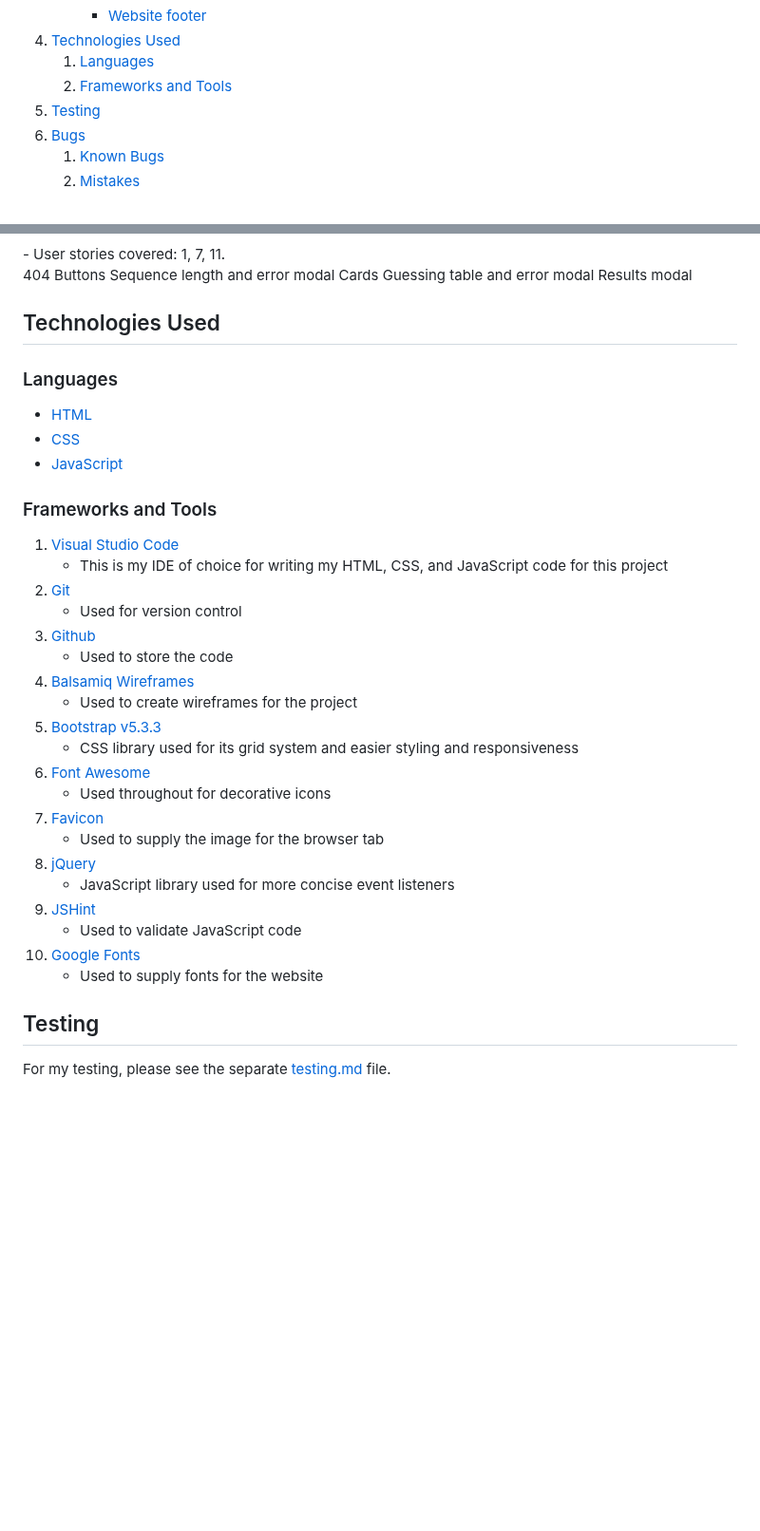
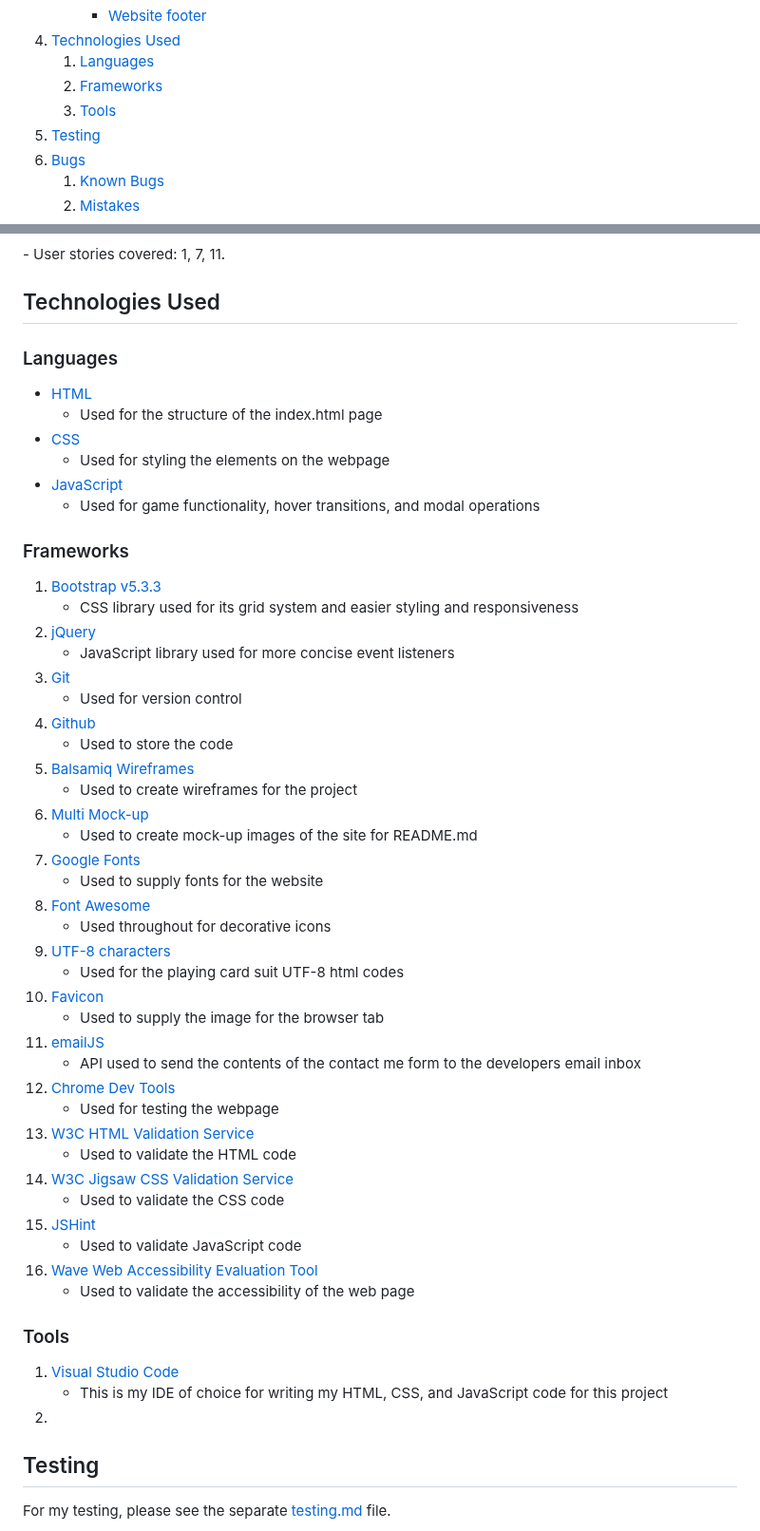
Before and after one commit to amfairley/memorycards, a Markdown page: README.md, 2 parts joined by grey strips. Shown at 95% size. Rendered like a GitHub page; folded sections open; blank space fills up the shorter version.

Commit message:
docs: update technologies used

```diff
--- a/README.md
+++ b/README.md
@@ -68,7 +68,8 @@ This memory card game is a fun, enjoyable way to put your memory to the test. Yo
         - [Website footer](#website-footer)
 4. [Technologies Used](#technologies-used)
     1. [Languages](#languages)
-    2. [Frameworks and Tools](#frameworks-and-tools)
+    2. [Frameworks](#frameworks)
+    3. [Tools](#tools)
 5. [Testing](#testing)
 6. [Bugs](#bugs)
     1. [Known Bugs](#known-bugs)
@@ -552,47 +553,56 @@ For an in depth description of the functionality of the game area, please see th
 </details>
 - User stories covered: 1, 7, 11.
 
-
-
-
-404
-Buttons
-Sequence length and error modal
-Cards
-Guessing table and error modal
-Results modal
-
-
 ## Technologies Used
 
 ### Languages
 
 - [HTML](https://en.wikipedia.org/wiki/HTML)
+    - Used for the structure of the index.html page
 - [CSS](https://en.wikipedia.org/wiki/CSS)
+    - Used for styling the elements on the webpage
 - [JavaScript](https://en.wikipedia.org/wiki/JavaScript)
+    - Used for game functionality, hover transitions, and modal operations
 
-### Frameworks and Tools
+### Frameworks
+1. [Bootstrap v5.3.3](https://getbootstrap.com/)
+	* CSS library used for its grid system and easier styling and responsiveness
+2. [jQuery](https://jquery.com/)
+    * JavaScript library used for more concise event listeners
+3. [Git](https://git-scm.com/)
+	* Used for version control
+4. [Github](https://github.com/)
+	* Used to store the code
+5. [Balsamiq Wireframes](https://balsamiq.com/)
+    * Used to create wireframes for the project
+6. [Multi Mock-up](https://techsini.com/multi-mockup/index.php)
+    * Used to create mock-up images of the site for README.md
+7. [Google Fonts](https://fonts.google.com/)
+    * Used to supply fonts for the website
+8. [Font Awesome](https://fontawesome.com/)
+    * Used throughout for decorative icons
+9. [UTF-8 characters](https://www.utf8icons.com/)
+    * Used for the playing card suit UTF-8 html codes
+10. [Favicon](https://favicon.io/)
+	* Used to supply the image for the browser tab
+11. [emailJS](https://www.emailjs.com/)
+    * API used to send the contents of the contact me form to the developers email inbox
+12. [Chrome Dev Tools](https://developer.chrome.com/docs/devtools/)
+    * Used for testing the webpage
+13. [W3C HTML Validation Service](https://validator.w3.org/)
+    * Used to validate the HTML code
+14. [W3C Jigsaw CSS Validation Service](https://jigsaw.w3.org/css-validator/)
+    * Used to validate the CSS code
+15. [JSHint](https://jshint.com/)
+    * Used to validate JavaScript code
+16. [Wave Web Accessibility Evaluation Tool](https://wave.webaim.org/)
+    * Used to validate the accessibility of the web page
+
+
+### Tools
 1. [Visual Studio Code](https://code.visualstudio.com/)
     * This is my IDE of choice for writing my HTML, CSS, and JavaScript code for this project
-2. [Git](https://git-scm.com/)
-	* Used for version control
-3. [Github](https://github.com/)
-	* Used to store the code
-4. [Balsamiq Wireframes](https://balsamiq.com/)
-    * Used to create wireframes for the project
-5. [Bootstrap v5.3.3](https://getbootstrap.com/)
-	* CSS library used for its grid system and easier styling and responsiveness
-6. [Font Awesome](https://fontawesome.com/)
-    * Used throughout for decorative icons
-7. [Favicon](https://favicon.io/)
-	* Used to supply the image for the browser tab
-8. [jQuery](https://jquery.com/)
-    * JavaScript library used for more concise event listeners
-9. [JSHint](https://jshint.com/)
-    * Used to validate JavaScript code
-10. [Google Fonts](https://fonts.google.com/)
-    * Used to supply fonts for the website
-
+2.
 ## Testing
 For my testing, please see the separate [testing.md](/testing.md) file.
 
```
